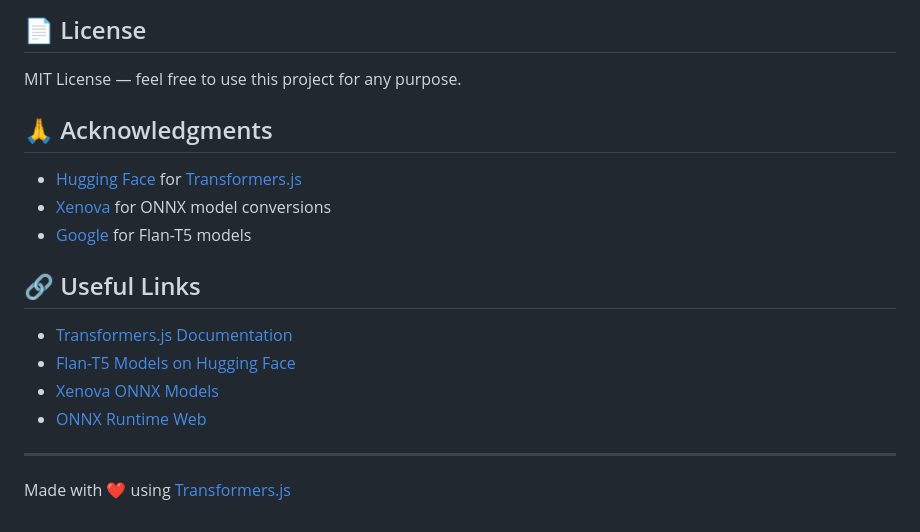
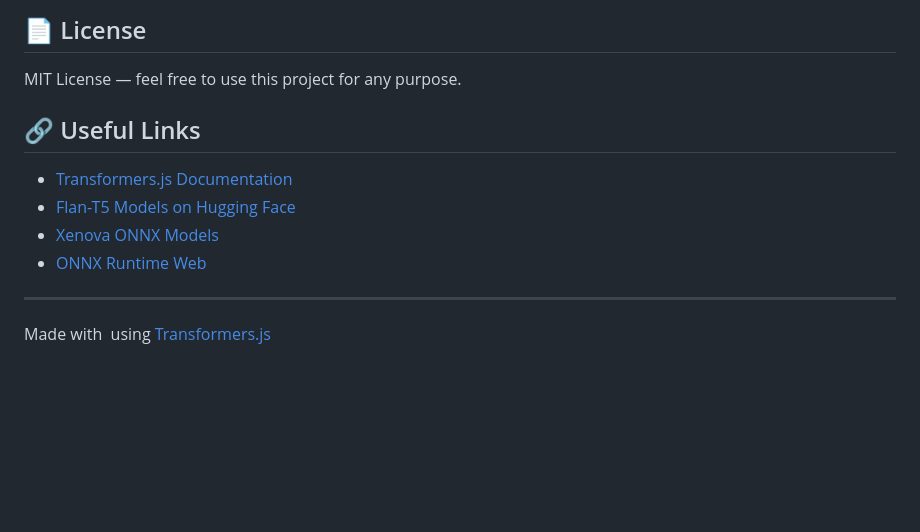
Before and after one commit to micrometre/browser-rag-quiz, a Markdown page: README.md, the part around the change. Drawn GitHub-style; blank space fills up the shorter version.

```diff
--- a/README.md
+++ b/README.md
@@ -184,11 +184,6 @@ browser-rag-quiz/
 
 MIT License — feel free to use this project for any purpose.
 
-## 🙏 Acknowledgments
-
-- [Hugging Face](https://huggingface.co/) for [Transformers.js](https://github.com/huggingface/transformers.js)
-- [Xenova](https://github.com/xenova) for ONNX model conversions
-- [Google](https://github.com/google-research/FLAN) for Flan-T5 models
 
 ## 🔗 Useful Links
 
@@ -199,4 +194,4 @@ MIT License — feel free to use this project for any purpose.
 
 ---
 
-Made with ❤️ using [Transformers.js](https://github.com/huggingface/transformers.js)
+Made with ️ using [Transformers.js](https://github.com/huggingface/transformers.js)
```
Also changed, not shown: docs/BROWSER_RAG_QUIZ_ARTICLE.md (added, +155 -0 lines).
